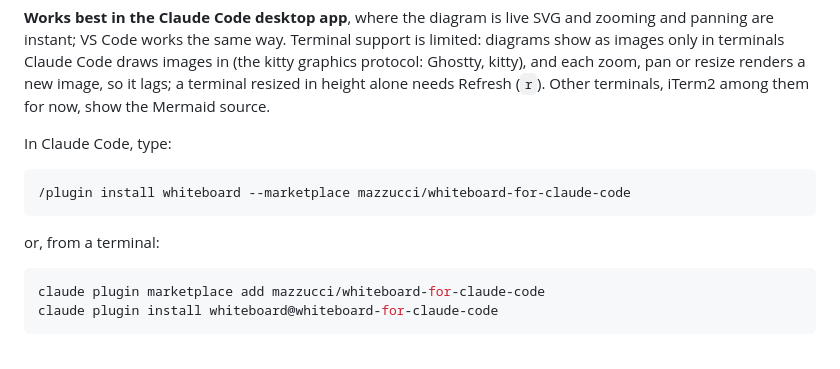
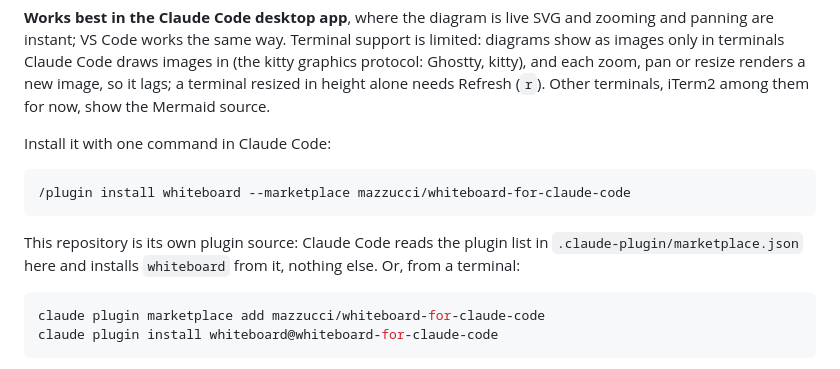
Before and after one commit to mazzucci/whiteboard, a Markdown page: README.md, the part around the change. Rendered like a GitHub page.

Commit message:
README: lead the install with its one command
Co-Authored-By: Claude Opus 5.5 <noreply@anthropic.com>

````diff
--- a/README.md
+++ b/README.md
@@ -118,13 +118,15 @@ pan or resize renders a new image, so it lags; a terminal resized in height
 alone needs Refresh (`r`). Other terminals, iTerm2 among them for now, show
 the Mermaid source.
 
-In Claude Code, type:
+Install it with one command in Claude Code:
 
 ```
 /plugin install whiteboard --marketplace mazzucci/whiteboard-for-claude-code
 ```
 
-or, from a terminal:
+This repository is its own plugin source: Claude Code reads the plugin list
+in `.claude-plugin/marketplace.json` here and installs `whiteboard` from it,
+nothing else. Or, from a terminal:
 
 ```bash
 claude plugin marketplace add mazzucci/whiteboard-for-claude-code
````
